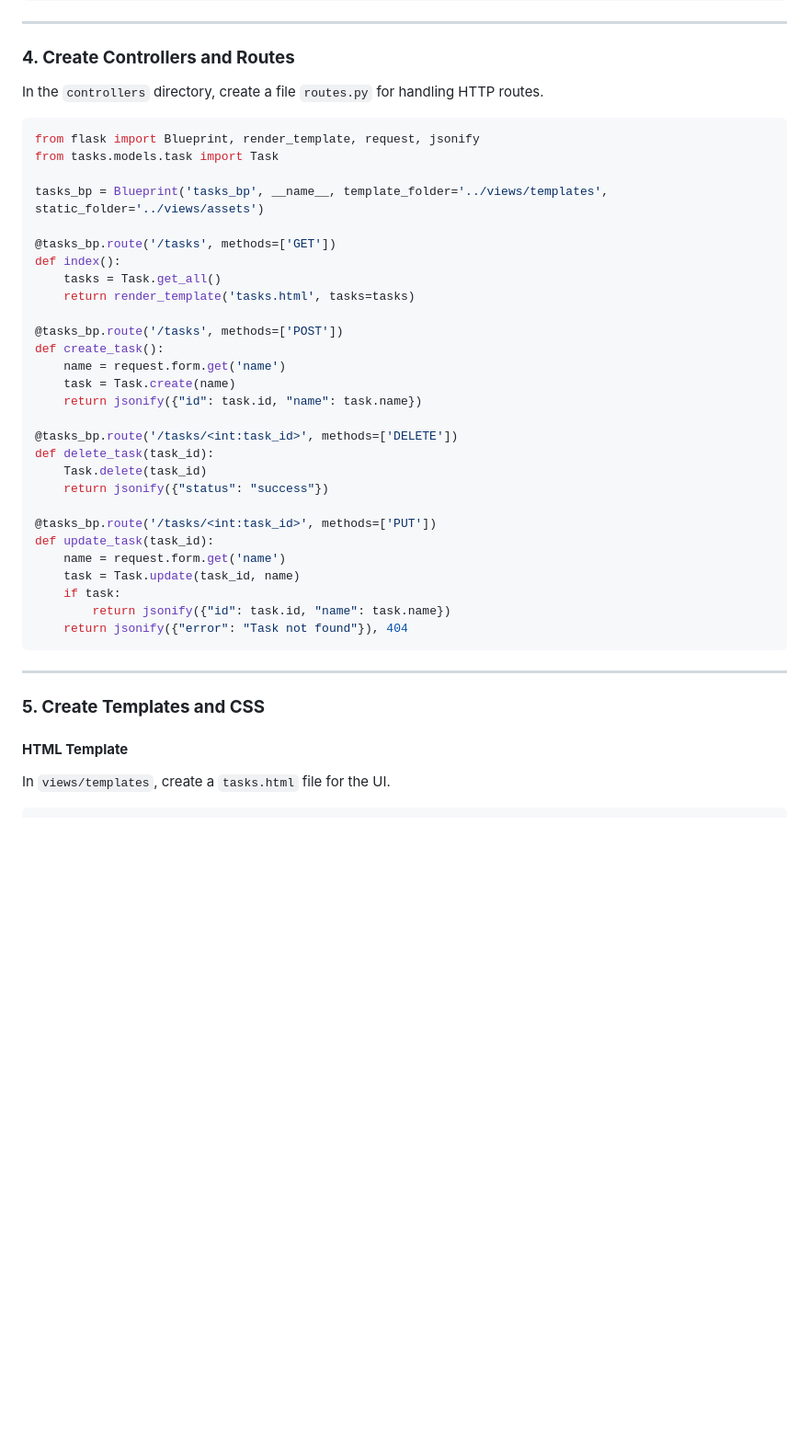
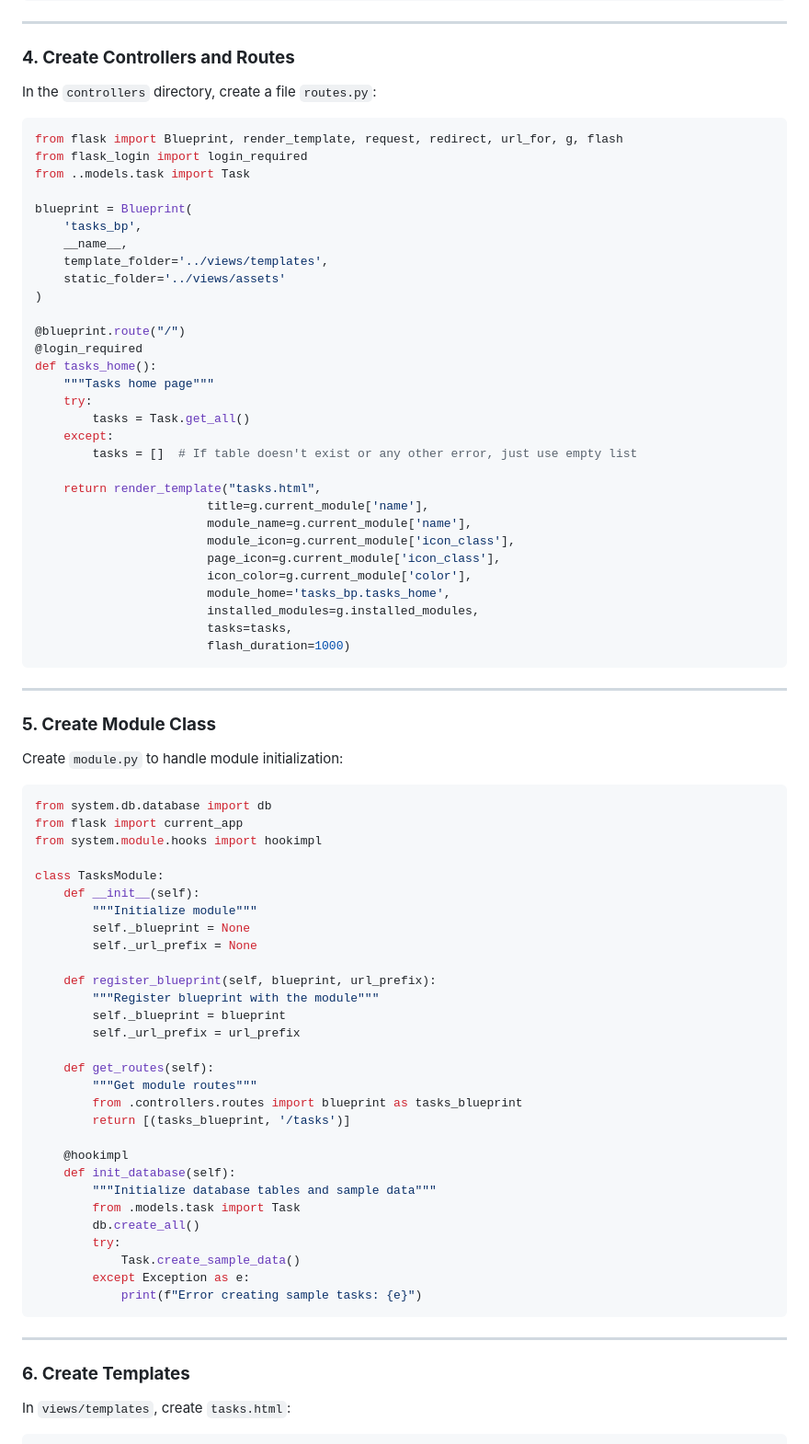
Before and after one commit to sparQone/sparq, a Markdown page: docs/Write a module - App.md, the part around one of its changes. Shown at 92% size. GitHub-like rendering; blank space fills up the shorter version.

Commit message:
Update doc for Write a module - App

````diff
--- a/docs/Write a module - App.md
+++ b/docs/Write a module - App.md
@@ -98,44 +115,83 @@ class Task(db.Model):
 
 ### **4. Create Controllers and Routes**
 
-In the `controllers` directory, create a file `routes.py` for handling HTTP routes.
+In the `controllers` directory, create a file `routes.py`:
 
 ```python
-from flask import Blueprint, render_template, request, jsonify
-from tasks.models.task import Task
+from flask import Blueprint, render_template, request, redirect, url_for, g, flash
+from flask_login import login_required
+from ..models.task import Task
 
-tasks_bp = Blueprint('tasks_bp', __name__, template_folder='../views/templates', static_folder='../views/assets')
+blueprint = Blueprint(
+    'tasks_bp',
+    __name__,
+    template_folder='../views/templates',
+    static_folder='../views/assets'
+)
 
-@tasks_bp.route('/tasks', methods=['GET'])
-def index():
-    tasks = Task.get_all()
-    return render_template('tasks.html', tasks=tasks)
+@blueprint.route("/")
+@login_required
+def tasks_home():
+    """Tasks home page"""
+    try:
+        tasks = Task.get_all()
+    except:
+        tasks = []  # If table doesn't exist or any other error, just use empty list
 
-@tasks_bp.route('/tasks', methods=['POST'])
-def create_task():
-    name = request.form.get('name')
-    task = Task.create(name)
-    return jsonify({"id": task.id, "name": task.name})
-
-@tasks_bp.route('/tasks/<int:task_id>', methods=['DELETE'])
-def delete_task(task_id):
-    Task.delete(task_id)
-    return jsonify({"status": "success"})
-
-@tasks_bp.route('/tasks/<int:task_id>', methods=['PUT'])
-def update_task(task_id):
-    name = request.form.get('name')
-    task = Task.update(task_id, name)
-    if task:
-        return jsonify({"id": task.id, "name": task.name})
-    return jsonify({"error": "Task not found"}), 404
+    return render_template("tasks.html",
+                        title=g.current_module['name'],
+                        module_name=g.current_module['name'],
+                        module_icon=g.current_module['icon_class'],
+                        page_icon=g.current_module['icon_class'],
+                        icon_color=g.current_module['color'],
+                        module_home='tasks_bp.tasks_home',
+                        installed_modules=g.installed_modules,
+                        tasks=tasks,
+                        flash_duration=1000)
 ```
 
 ---
 
-### **5. Create Templates and CSS**
+### **5. Create Module Class**
 
-#### **HTML Template**
-In `views/templates`, create a `tasks.html` file for the UI.
+Create `module.py` to handle module initialization:
+
+```python
+from system.db.database import db
+from flask import current_app
+from system.module.hooks import hookimpl
+
+class TasksModule:
+    def __init__(self):
+        """Initialize module"""
+        self._blueprint = None
+        self._url_prefix = None
+
+    def register_blueprint(self, blueprint, url_prefix):
+        """Register blueprint with the module"""
+        self._blueprint = blueprint
+        self._url_prefix = url_prefix
+
+    def get_routes(self):
+        """Get module routes"""
+        from .controllers.routes import blueprint as tasks_blueprint
+        return [(tasks_blueprint, '/tasks')]
+
+    @hookimpl
+    def init_database(self):
+        """Initialize database tables and sample data"""
+        from .models.task import Task
+        db.create_all()
+        try:
+            Task.create_sample_data()
+        except Exception as e:
+            print(f"Error creating sample tasks: {e}")
+```
+
+---
+
+### **6. Create Templates**
+
+In `views/templates`, create `tasks.html`:
 
 ```html
````
Also changed, not shown: other parts of docs/Write a module - App.md (+119 -109 lines).
